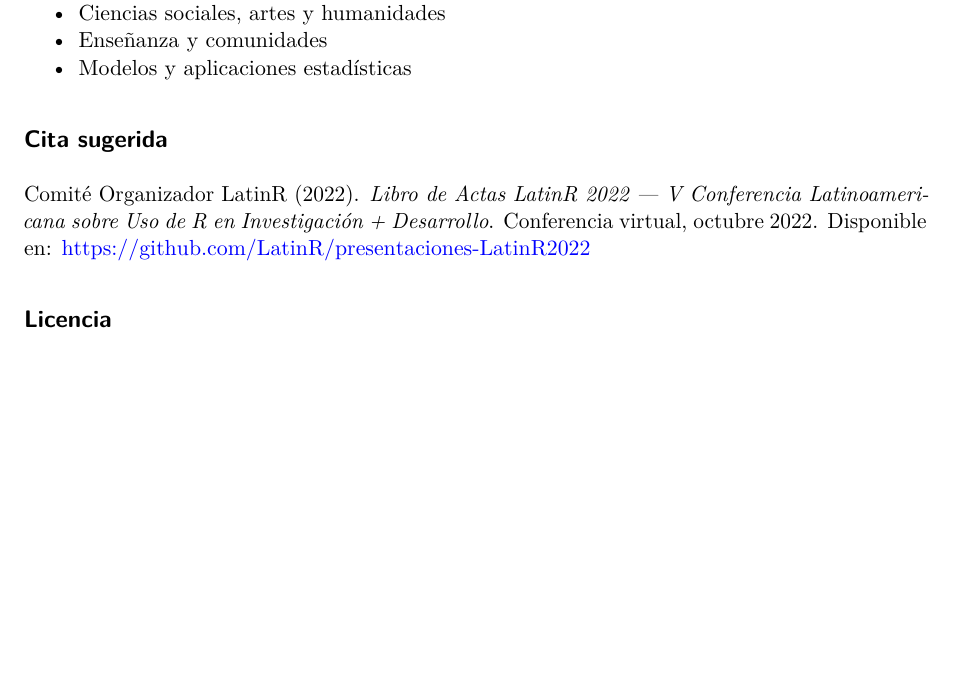
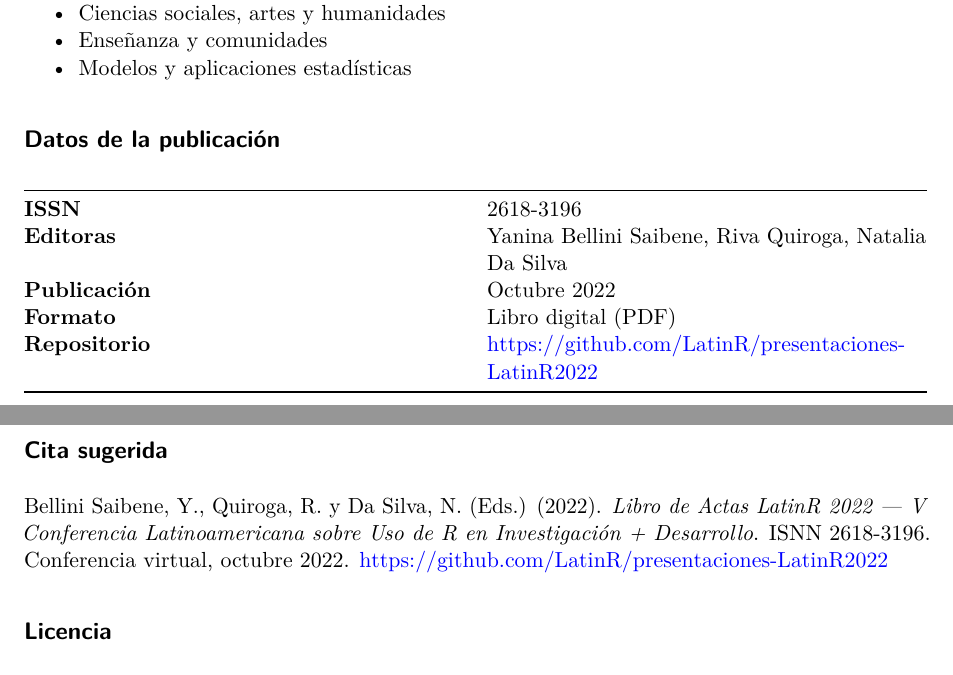
Before and after one commit to LatinR/presentaciones-LatinR2022, a Quarto document (actas/index.qmd): part of the page before the commit and two parts of pages 1 and 2 of 2 after it, the two joined at a grey line, cut so that both start at the same text, the shorter picture padded with empty space. Rendered offline with R 4.5, knitr and Pandoc in place of Quarto, then LaTeX, with nearby package versions.

Commit message:
Agrega ISSN, editoras y actualiza cita sugerida en actas 2022

```diff
--- a/actas/_quarto.yml
+++ b/actas/_quarto.yml
@@ -6,8 +6,15 @@
   title: "Libro de Actas LatinR 2022"
   subtitle: "V Conferencia Latinoamericana sobre Uso de R en Investigación + Desarrollo"
   date: "2022-10-12"
-  author: "Comité Organizador LatinR 2022"
+  author:
+    - name: Yanina Bellini Saibene
+      roles: [editor]
+    - name: Riva Quiroga
+      roles: [editor]
+    - name: Natalia Da Silva
+      roles: [editor]
   language: es
+  issn: "2618-3196"
   chapters:
     - index.qmd
     - equipo.qmd
--- a/actas/index.qmd
+++ b/actas/index.qmd
@@ -22,11 +22,22 @@
 - Enseñanza y comunidades
 - Modelos y aplicaciones estadísticas
 
+## Datos de la publicación
+
+| | |
+|---|---|
+| **ISSN** | 2618-3196 |
+| **Editoras** | Yanina Bellini Saibene, Riva Quiroga, Natalia Da Silva |
+| **Publicación** | Octubre 2022 |
+| **Formato** | Libro digital (PDF) |
+| **Repositorio** | <https://github.com/LatinR/presentaciones-LatinR2022> |
+
 ## Cita sugerida
 
-Comité Organizador LatinR (2022). *Libro de Actas LatinR 2022 — V Conferencia Latinoamericana
-sobre Uso de R en Investigación + Desarrollo*. Conferencia virtual, octubre 2022.
-Disponible en: <https://github.com/LatinR/presentaciones-LatinR2022>
+Bellini Saibene, Y., Quiroga, R. y Da Silva, N. (Eds.) (2022). *Libro de Actas LatinR 2022 —
+V Conferencia Latinoamericana sobre Uso de R en Investigación + Desarrollo*.
+ISNN 2618-3196. Conferencia virtual, octubre 2022.
+<https://github.com/LatinR/presentaciones-LatinR2022>
 
 ## Licencia
 
```
